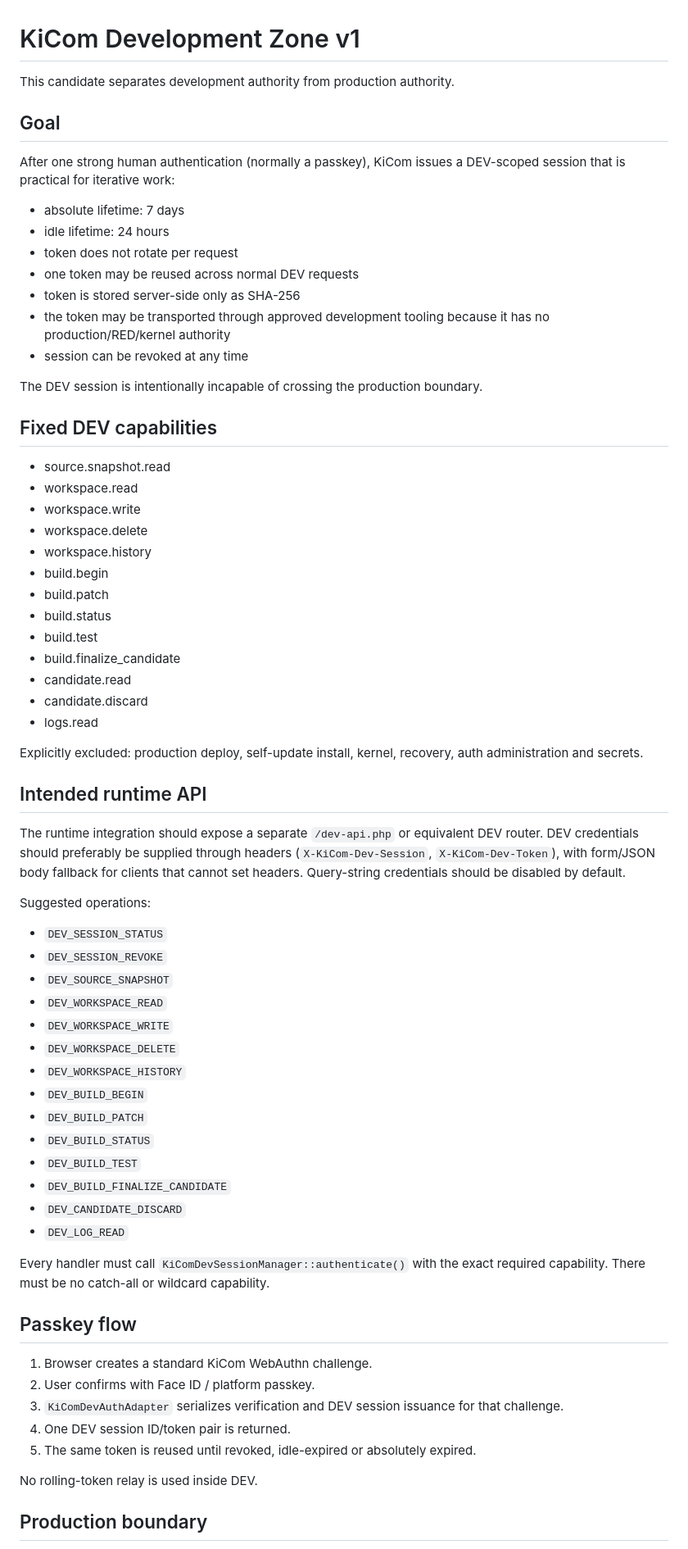
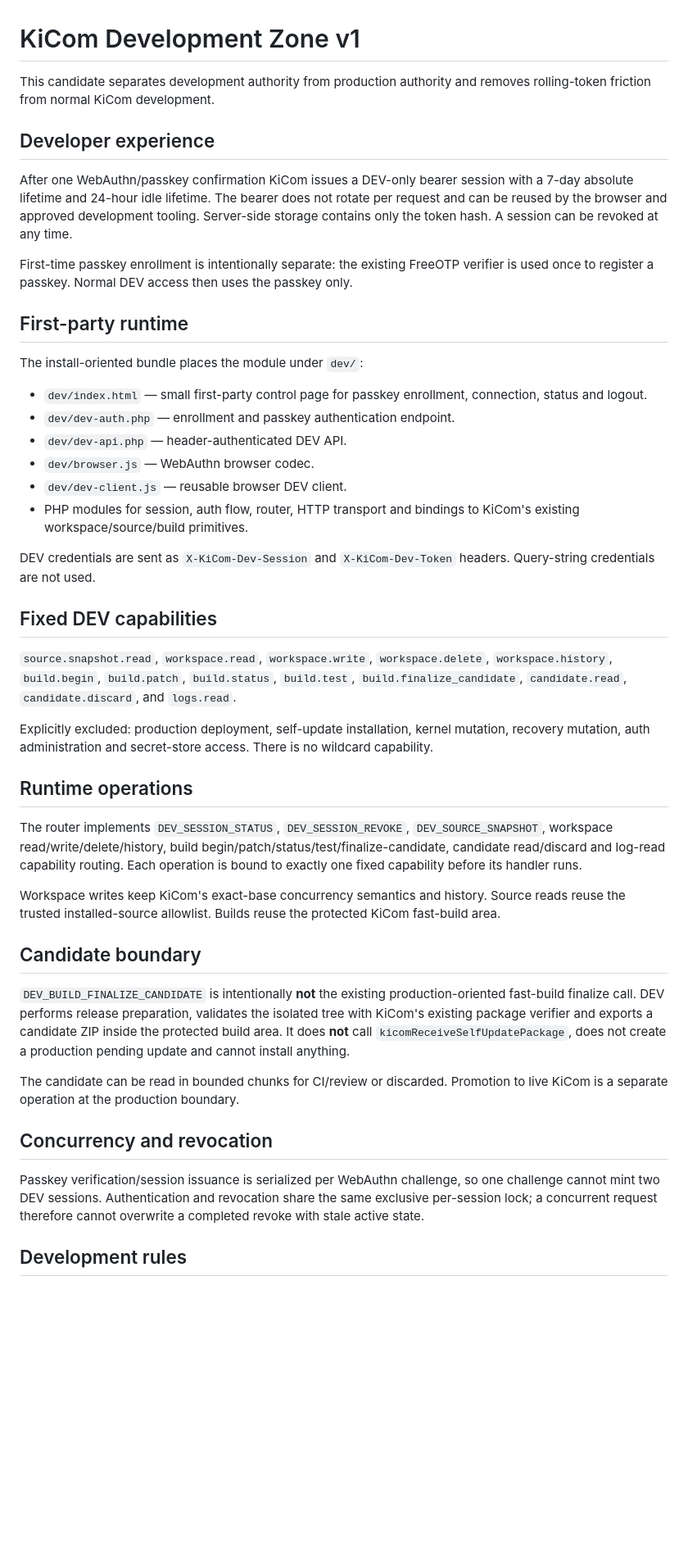
Before and after one commit to cschymura/kicom-update-mirror, a Markdown page: experimental/dev-zone/README.md, the part around one of its changes. Shown at 82% size. GitHub-like rendering; blank space fills up the shorter version.

Commit message:
Document completed first-party DEV zone candidate

```diff
--- a/experimental/dev-zone/README.md
+++ b/experimental/dev-zone/README.md
@@ -1,71 +1,47 @@
 # KiCom Development Zone v1
 
-This candidate separates development authority from production authority.
+This candidate separates development authority from production authority and removes rolling-token friction from normal KiCom development.
 
-## Goal
+## Developer experience
 
-After one strong human authentication (normally a passkey), KiCom issues a DEV-scoped session that is practical for iterative work:
+After one WebAuthn/passkey confirmation KiCom issues a DEV-only bearer session with a 7-day absolute lifetime and 24-hour idle lifetime. The bearer does not rotate per request and can be reused by the browser and approved development tooling. Server-side storage contains only the token hash. A session can be revoked at any time.
 
-- absolute lifetime: 7 days
-- idle lifetime: 24 hours
-- token does not rotate per request
-- one token may be reused across normal DEV requests
-- token is stored server-side only as SHA-256
-- the token may be transported through approved development tooling because it has no production/RED/kernel authority
-- session can be revoked at any time
+First-time passkey enrollment is intentionally separate: the existing FreeOTP verifier is used once to register a passkey. Normal DEV access then uses the passkey only.
 
-The DEV session is intentionally incapable of crossing the production boundary.
+## First-party runtime
+
+The install-oriented bundle places the module under `dev/`:
+
+- `dev/index.html` — small first-party control page for passkey enrollment, connection, status and logout.
+- `dev/dev-auth.php` — enrollment and passkey authentication endpoint.
+- `dev/dev-api.php` — header-authenticated DEV API.
+- `dev/browser.js` — WebAuthn browser codec.
+- `dev/dev-client.js` — reusable browser DEV client.
+- PHP modules for session, auth flow, router, HTTP transport and bindings to KiCom's existing workspace/source/build primitives.
+
+DEV credentials are sent as `X-KiCom-Dev-Session` and `X-KiCom-Dev-Token` headers. Query-string credentials are not used.
 
 ## Fixed DEV capabilities
 
-- source.snapshot.read
-- workspace.read
-- workspace.write
-- workspace.delete
-- workspace.history
-- build.begin
-- build.patch
-- build.status
-- build.test
-- build.finalize_candidate
-- candidate.read
-- candidate.discard
-- logs.read
+`source.snapshot.read`, `workspace.read`, `workspace.write`, `workspace.delete`, `workspace.history`, `build.begin`, `build.patch`, `build.status`, `build.test`, `build.finalize_candidate`, `candidate.read`, `candidate.discard`, and `logs.read`.
 
-Explicitly excluded: production deploy, self-update install, kernel, recovery, auth administration and secrets.
+Explicitly excluded: production deployment, self-update installation, kernel mutation, recovery mutation, auth administration and secret-store access. There is no wildcard capability.
 
-## Intended runtime API
+## Runtime operations
 
-The runtime integration should expose a separate `/dev-api.php` or equivalent DEV router. DEV credentials should preferably be supplied through headers (`X-KiCom-Dev-Session`, `X-KiCom-Dev-Token`), with form/JSON body fallback for clients that cannot set headers. Query-string credentials should be disabled by default.
+The router implements `DEV_SESSION_STATUS`, `DEV_SESSION_REVOKE`, `DEV_SOURCE_SNAPSHOT`, workspace read/write/delete/history, build begin/patch/status/test/finalize-candidate, candidate read/discard and log-read capability routing. Each operation is bound to exactly one fixed capability before its handler runs.
 
-Suggested operations:
+Workspace writes keep KiCom's exact-base concurrency semantics and history. Source reads reuse the trusted installed-source allowlist. Builds reuse the protected KiCom fast-build area.
 
-- `DEV_SESSION_STATUS`
-- `DEV_SESSION_REVOKE`
-- `DEV_SOURCE_SNAPSHOT`
-- `DEV_WORKSPACE_READ`
-- `DEV_WORKSPACE_WRITE`
-- `DEV_WORKSPACE_DELETE`
-- `DEV_WORKSPACE_HISTORY`
-- `DEV_BUILD_BEGIN`
-- `DEV_BUILD_PATCH`
-- `DEV_BUILD_STATUS`
-- `DEV_BUILD_TEST`
-- `DEV_BUILD_FINALIZE_CANDIDATE`
-- `DEV_CANDIDATE_DISCARD`
-- `DEV_LOG_READ`
+## Candidate boundary
 
-Every handler must call `KiComDevSessionManager::authenticate()` with the exact required capability. There must be no catch-all or wildcard capability.
+`DEV_BUILD_FINALIZE_CANDIDATE` is intentionally **not** the existing production-oriented fast-build finalize call. DEV performs release preparation, validates the isolated tree with KiCom's existing package verifier and exports a candidate ZIP inside the protected build area. It does **not** call `kicomReceiveSelfUpdatePackage`, does not create a production pending update and cannot install anything.
 
-## Passkey flow
+The candidate can be read in bounded chunks for CI/review or discarded. Promotion to live KiCom is a separate operation at the production boundary.
 
-1. Browser creates a standard KiCom WebAuthn challenge.
-2. User confirms with Face ID / platform passkey.
-3. `KiComDevAuthAdapter` serializes verification and DEV session issuance for that challenge.
-4. One DEV session ID/token pair is returned.
-5. The same token is reused until revoked, idle-expired or absolutely expired.
+## Concurrency and revocation
 
-No rolling-token relay is used inside DEV.
+Passkey verification/session issuance is serialized per WebAuthn challenge, so one challenge cannot mint two DEV sessions. Authentication and revocation share the same exclusive per-session lock; a concurrent request therefore cannot overwrite a completed revoke with stale active state.
 
-## Production boundary
+## Development rules
 
```
Also changed, not shown: other parts of experimental/dev-zone/README.md (+1 -18 lines).
